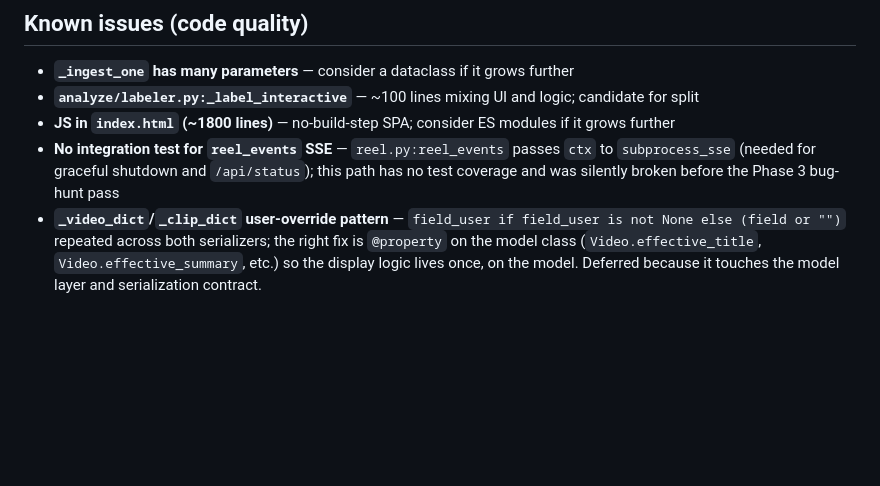
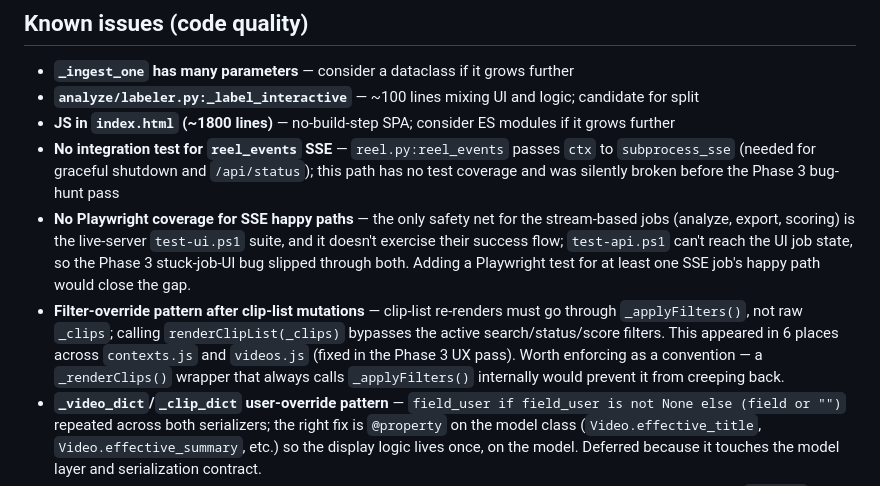
Before and after one commit to smitehamner/yuu-clip, a Markdown page: docs/project/ROADMAP.md, the part around the change. GitHub-like rendering; blank space fills up the shorter version.

Commit message:
docs(roadmap): note SSE happy-path test gap and clip-filter convention
Co-Authored-By: Claude Opus 4.8 <noreply@anthropic.com>

```diff
--- a/docs/project/ROADMAP.md
+++ b/docs/project/ROADMAP.md
@@ -279,6 +279,8 @@ Items wanted long-term but not yet assigned to a phase.
 - **`analyze/labeler.py:_label_interactive`** — ~100 lines mixing UI and logic; candidate for split
 - **JS in `index.html` (~1800 lines)** — no-build-step SPA; consider ES modules if it grows further
 - **No integration test for `reel_events` SSE** — `reel.py:reel_events` passes `ctx` to `subprocess_sse` (needed for graceful shutdown and `/api/status`); this path has no test coverage and was silently broken before the Phase 3 bug-hunt pass
+- **No Playwright coverage for SSE happy paths** — the only safety net for the stream-based jobs (analyze, export, scoring) is the live-server `test-ui.ps1` suite, and it doesn't exercise their success flow; `test-api.ps1` can't reach the UI job state, so the Phase 3 stuck-job-UI bug slipped through both. Adding a Playwright test for at least one SSE job's happy path would close the gap.
+- **Filter-override pattern after clip-list mutations** — clip-list re-renders must go through `_applyFilters()`, not raw `_clips`; calling `renderClipList(_clips)` bypasses the active search/status/score filters. This appeared in 6 places across `contexts.js` and `videos.js` (fixed in the Phase 3 UX pass). Worth enforcing as a convention — a `_renderClips()` wrapper that always calls `_applyFilters()` internally would prevent it from creeping back.
 - **`_video_dict`/`_clip_dict` user-override pattern** — `field_user if field_user is not None else (field or "")` repeated across both serializers; the right fix is `@property` on the model class (`Video.effective_title`, `Video.effective_summary`, etc.) so the display logic lives once, on the model. Deferred because it touches the model layer and serialization contract.
 - **SSE batch export error reporting** — non-zero subprocess exits now log to file, but the SSE stream sends `[error]` without the exit code or stderr. Improving the stream message would make export failures diagnosable without opening the log.
 - **Timeline interval minimum validation** — the 10 s minimum in `saveTimelineInterval` (Settings panel) silently no-ops when the value is below threshold. A toast or inline hint would surface the constraint.
```
